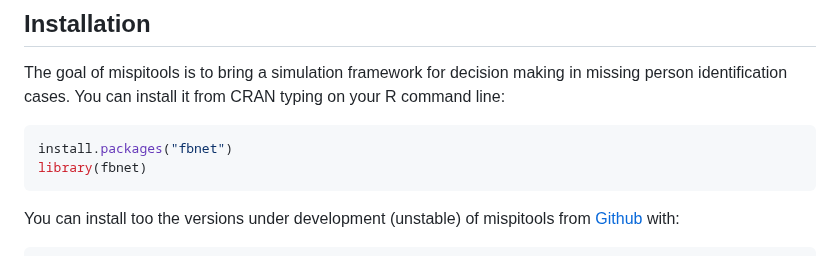
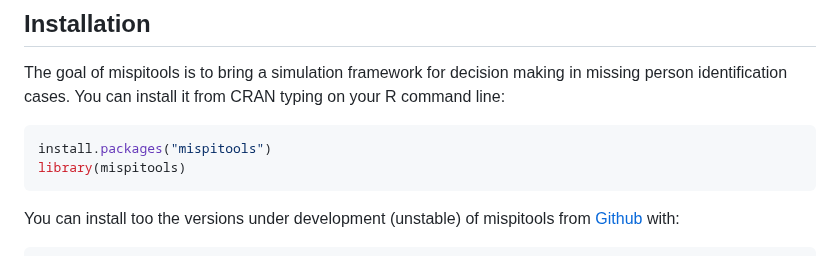
Before and after one commit to MarsicoFL/mispitools, a Markdown page: README.md, the part around the change. Drawn GitHub-style.

````diff
--- a/README.md
+++ b/README.md
@@ -25,8 +25,8 @@ The goal of mispitools is to bring a simulation framework for decision
 making in missing person identification cases. You can install it from CRAN typing on your R command line:
 
 ``` r
-install.packages("fbnet")
-library(fbnet)
+install.packages("mispitools")
+library(mispitools)
 ```
 
 You can install too the
````
